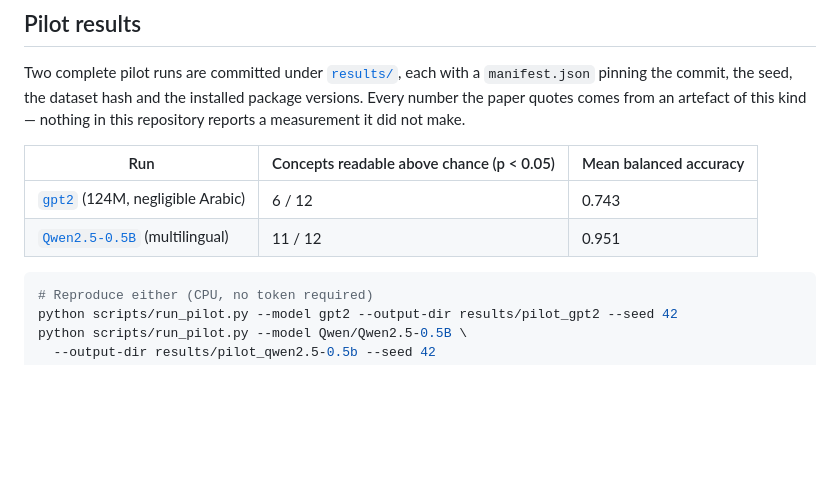
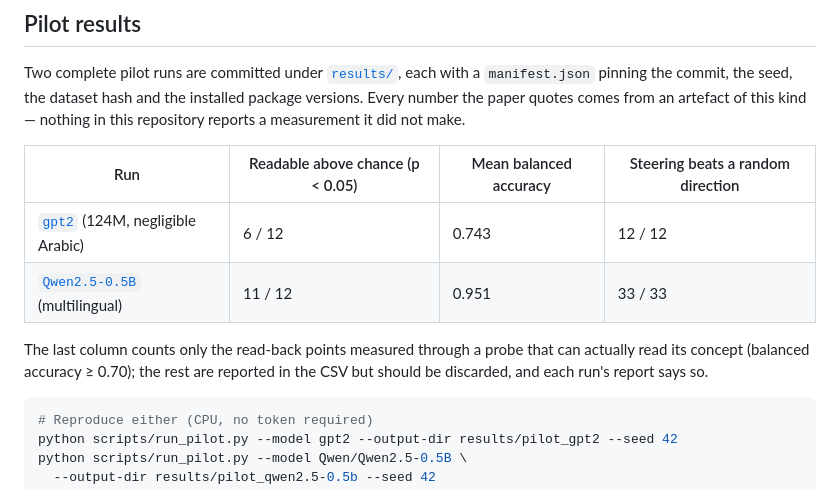
Before and after one commit to al3obdi/Thaqafa-RepE, a Markdown page: README.md, the part around the change. Rendered like a GitHub page; blank space fills up the shorter version.

Commit message:
docs: put the causal result in the README summary table
The table reported only what the probes could read. Whether steering with a
concept's direction moves that concept's own probe further than a random
direction of the same norm is the other half of the method, and it now has a
column - counting only the points measured through a probe that can read its
concept, with a note that the rest are reported but should be discarded.

Co-Authored-By: Claude Opus 5 <noreply@anthropic.com>
Claude-Session: https://claude.ai/code/session_01BdtgM9W1rBbAjM5X6mSyCd

````diff
--- a/README.md
+++ b/README.md
@@ -337,10 +337,14 @@ Two complete pilot runs are committed under [`results/`](results/), each with a
 package versions. Every number the paper quotes comes from an artefact of this
 kind — nothing in this repository reports a measurement it did not make.
 
-| Run | Concepts readable above chance (p < 0.05) | Mean balanced accuracy |
-| --- | --- | --- |
-| [`gpt2`](results/pilot_gpt2/) (124M, negligible Arabic) | 6 / 12 | 0.743 |
-| [`Qwen2.5-0.5B`](results/pilot_qwen2.5-0.5b/) (multilingual) | 11 / 12 | 0.951 |
+| Run | Readable above chance (p < 0.05) | Mean balanced accuracy | Steering beats a random direction |
+| --- | --- | --- | --- |
+| [`gpt2`](results/pilot_gpt2/) (124M, negligible Arabic) | 6 / 12 | 0.743 | 12 / 12 |
+| [`Qwen2.5-0.5B`](results/pilot_qwen2.5-0.5b/) (multilingual) | 11 / 12 | 0.951 | 33 / 33 |
+
+The last column counts only the read-back points measured through a probe that
+can actually read its concept (balanced accuracy ≥ 0.70); the rest are reported
+in the CSV but should be discarded, and each run's report says so.
 
 ```bash
 # Reproduce either (CPU, no token required)
````
